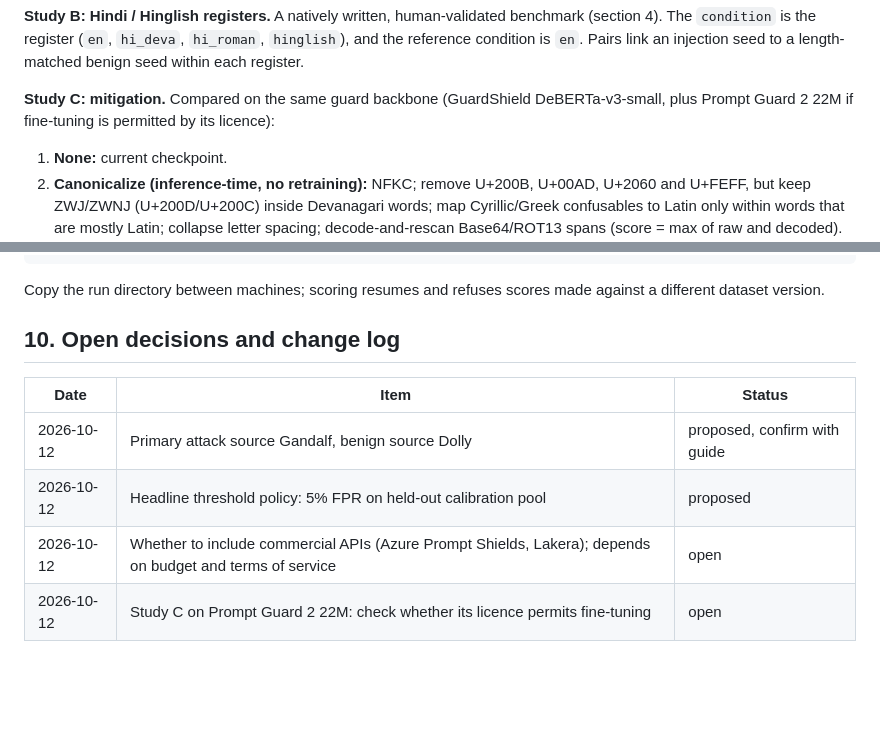
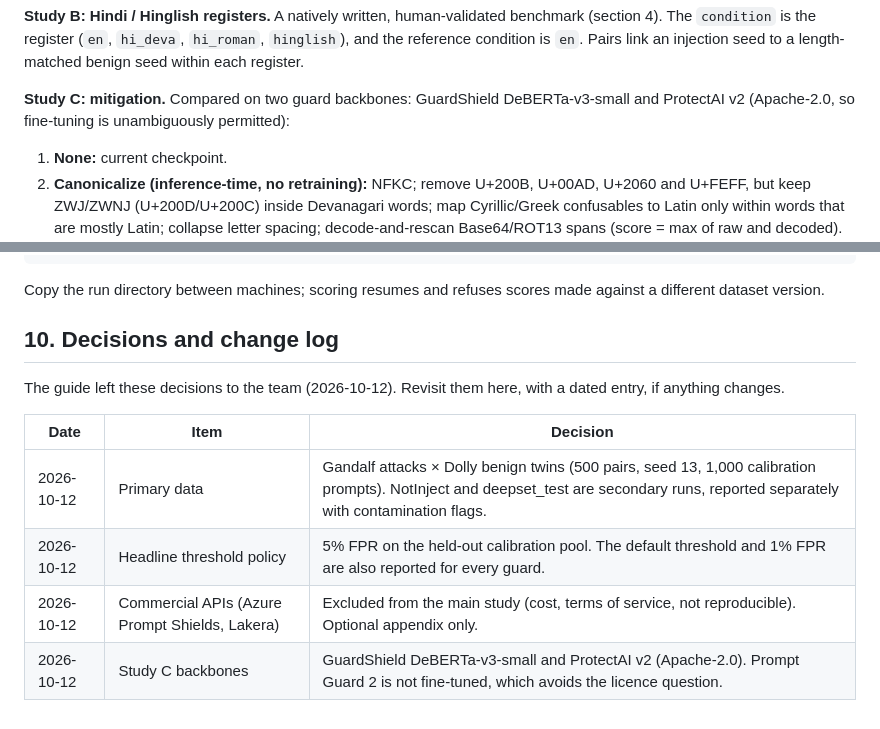
Before and after one commit to Shourya3113/GuardShield-AI, a Markdown page: paper1/SPEC.md, 2 parts joined by grey strips. Rendered like a GitHub page; blank space fills up the shorter version.

Commit message:
docs(paper1): record team decisions for data, threshold policy, APIs, and Study C backbones
Co-Authored-By: Claude Opus 5.5 <noreply@anthropic.com>

```diff
--- a/paper1/SPEC.md
+++ b/paper1/SPEC.md
@@ -47,7 +47,7 @@ Note: the earlier `scripts/benchmark_adaptive_attacks.py` used *different* wrapp
 
 **Study B: Hindi / Hinglish registers.** A natively written, human-validated benchmark (section 4). The `condition` is the register (`en`, `hi_deva`, `hi_roman`, `hinglish`), and the reference condition is `en`. Pairs link an injection seed to a length-matched benign seed within each register.
 
-**Study C: mitigation.** Compared on the same guard backbone (GuardShield DeBERTa-v3-small, plus Prompt Guard 2 22M if fine-tuning is permitted by its licence):
+**Study C: mitigation.** Compared on two guard backbones: GuardShield DeBERTa-v3-small and ProtectAI v2 (Apache-2.0, so fine-tuning is unambiguously permitted):
 
 1. **None:** current checkpoint.
 2. **Canonicalize (inference-time, no retraining):** NFKC; remove U+200B, U+00AD, U+2060 and U+FEFF, but keep ZWJ/ZWNJ (U+200D/U+200C) inside Devanagari words; map Cyrillic/Greek confusables to Latin only within words that are mostly Latin; collapse letter spacing; decode-and-rescan Base64/ROT13 spans (score = max of raw and decoded).
@@ -138,11 +138,13 @@ python -m guard_audit.run_audit report --run runs/paper1/obf_main
 
 Copy the run directory between machines; scoring resumes and refuses scores made against a different dataset version.
 
-## 10. Open decisions and change log
+## 10. Decisions and change log
 
-| Date | Item | Status |
+The guide left these decisions to the team (2026-10-12). Revisit them here, with a dated entry, if anything changes.
+
+| Date | Item | Decision |
 |---|---|---|
-| 2026-10-12 | Primary attack source Gandalf, benign source Dolly | proposed, confirm with guide |
-| 2026-10-12 | Headline threshold policy: 5% FPR on held-out calibration pool | proposed |
-| 2026-10-12 | Whether to include commercial APIs (Azure Prompt Shields, Lakera); depends on budget and terms of service | open |
-| 2026-10-12 | Study C on Prompt Guard 2 22M: check whether its licence permits fine-tuning | open |
+| 2026-10-12 | Primary data | Gandalf attacks × Dolly benign twins (500 pairs, seed 13, 1,000 calibration prompts). NotInject and deepset_test are secondary runs, reported separately with contamination flags. |
+| 2026-10-12 | Headline threshold policy | 5% FPR on the held-out calibration pool. The default threshold and 1% FPR are also reported for every guard. |
+| 2026-10-12 | Commercial APIs (Azure Prompt Shields, Lakera) | Excluded from the main study (cost, terms of service, not reproducible). Optional appendix only. |
+| 2026-10-12 | Study C backbones | GuardShield DeBERTa-v3-small and ProtectAI v2 (Apache-2.0). Prompt Guard 2 is not fine-tuned, which avoids the licence question. |
```
